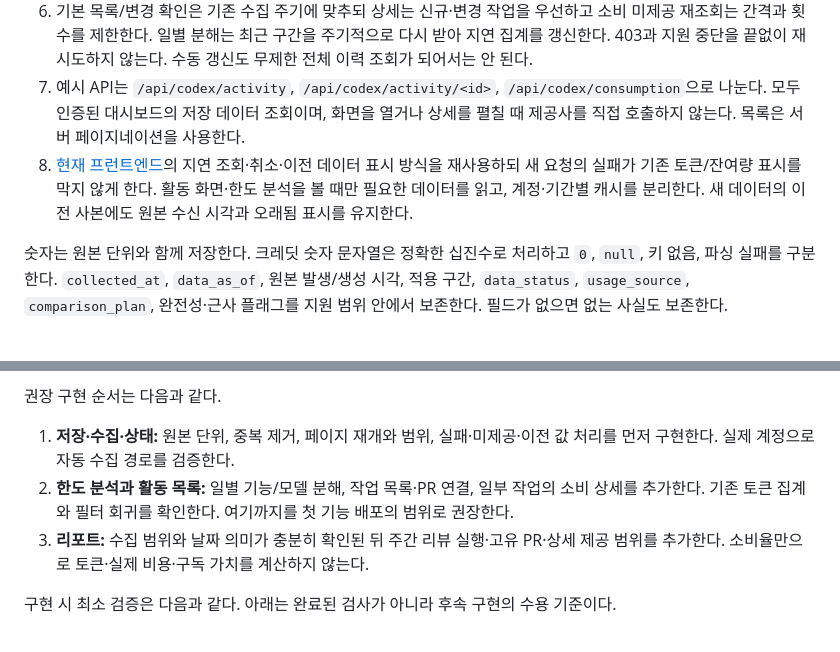
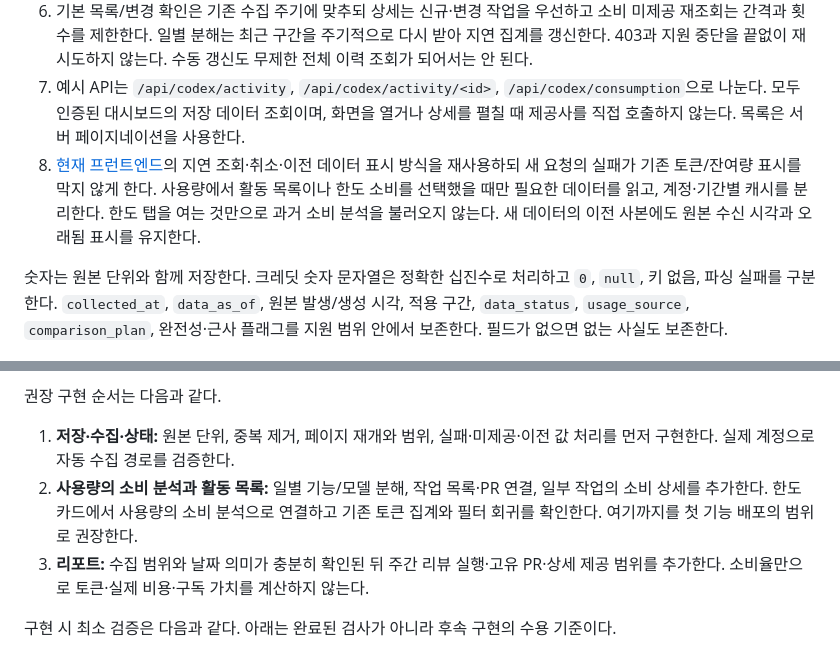
Before and after one commit to jihoon22-lee/llm-usage-dashboard, a Markdown page: workthrough/2026-10-24-cloud-review-verification.md, 2 parts joined by grey strips. Rendered like a GitHub page.

```diff
--- a/workthrough/2026-10-24-cloud-review-verification.md
+++ b/workthrough/2026-10-24-cloud-review-verification.md
@@ -162,7 +164,7 @@ PC는 표, 모바일은 `저장소/PR 또는 짧은 작업 ID → 상태 → 수
 5. 주기·페이지 수·요청 시간을 제한하고, 초기 이력은 여러 수집 주기에 걸쳐 채운다. cursor·수집 범위·완료 여부를 저장하고 중간 실패 후 재개한다. 최근 목록을 겹쳐 읽어 갱신된 작업을 반영하되 반복 수집으로 행을 늘리지 않는다. 응답 정렬이 확인되지 않은 상태에서 오래된 한 항목을 봤다는 이유로 전체 탐색을 완료 처리하지 않는다.
 6. 기본 목록/변경 확인은 기존 수집 주기에 맞추되 상세는 신규·변경 작업을 우선하고 소비 미제공 재조회는 간격과 횟수를 제한한다. 일별 분해는 최근 구간을 주기적으로 다시 받아 지연 집계를 갱신한다. 403과 지원 중단을 끝없이 재시도하지 않는다. 수동 갱신도 무제한 전체 이력 조회가 되어서는 안 된다.
 7. 예시 API는 `/api/codex/activity`, `/api/codex/activity/<id>`, `/api/codex/consumption`으로 나눈다. 모두 인증된 대시보드의 저장 데이터 조회이며, 화면을 열거나 상세를 펼칠 때 제공사를 직접 호출하지 않는다. 목록은 서버 페이지네이션을 사용한다.
-8. [현재 프런트엔드](../llm_usage/web/app.js)의 지연 조회·취소·이전 데이터 표시 방식을 재사용하되 새 요청의 실패가 기존 토큰/잔여량 표시를 막지 않게 한다. 활동 화면·한도 분석을 볼 때만 필요한 데이터를 읽고, 계정·기간별 캐시를 분리한다. 새 데이터의 이전 사본에도 원본 수신 시각과 오래됨 표시를 유지한다.
+8. [현재 프런트엔드](../llm_usage/web/app.js)의 지연 조회·취소·이전 데이터 표시 방식을 재사용하되 새 요청의 실패가 기존 토큰/잔여량 표시를 막지 않게 한다. 사용량에서 활동 목록이나 한도 소비를 선택했을 때만 필요한 데이터를 읽고, 계정·기간별 캐시를 분리한다. 한도 탭을 여는 것만으로 과거 소비 분석을 불러오지 않는다. 새 데이터의 이전 사본에도 원본 수신 시각과 오래됨 표시를 유지한다.
 
 숫자는 원본 단위와 함께 저장한다. 크레딧 숫자 문자열은 정확한 십진수로 처리하고 `0`, `null`, 키 없음, 파싱 실패를 구분한다. `collected_at`, `data_as_of`, 원본 발생/생성 시각, 적용 구간, `data_status`, `usage_source`, `comparison_plan`, 완전성·근사 플래그를 지원 범위 안에서 보존한다. 필드가 없으면 없는 사실도 보존한다.
 
@@ -173,7 +175,7 @@ PC는 표, 모바일은 `저장소/PR 또는 짧은 작업 ID → 상태 → 수
 권장 구현 순서는 다음과 같다.
 
 1. **저장·수집·상태:** 원본 단위, 중복 제거, 페이지 재개와 범위, 실패·미제공·이전 값 처리를 먼저 구현한다. 실제 계정으로 자동 수집 경로를 검증한다.
-2. **한도 분석과 활동 목록:** 일별 기능/모델 분해, 작업 목록·PR 연결, 일부 작업의 소비 상세를 추가한다. 기존 토큰 집계와 필터 회귀를 확인한다. 여기까지를 첫 기능 배포의 범위로 권장한다.
+2. **사용량의 소비 분석과 활동 목록:** 일별 기능/모델 분해, 작업 목록·PR 연결, 일부 작업의 소비 상세를 추가한다. 한도 카드에서 사용량의 소비 분석으로 연결하고 기존 토큰 집계와 필터 회귀를 확인한다. 여기까지를 첫 기능 배포의 범위로 권장한다.
 3. **리포트:** 수집 범위와 날짜 의미가 충분히 확인된 뒤 주간 리뷰 실행·고유 PR·상세 제공 범위를 추가한다. 소비율만으로 토큰·실제 비용·구독 가치를 계산하지 않는다.
 
 구현 시 최소 검증은 다음과 같다. 아래는 완료된 검사가 아니라 후속 구현의 수용 기준이다.
```
Also changed, not shown: other parts of workthrough/2026-10-24-cloud-review-verification.md (+11 -9 lines), README.md (+1 -1 lines).
